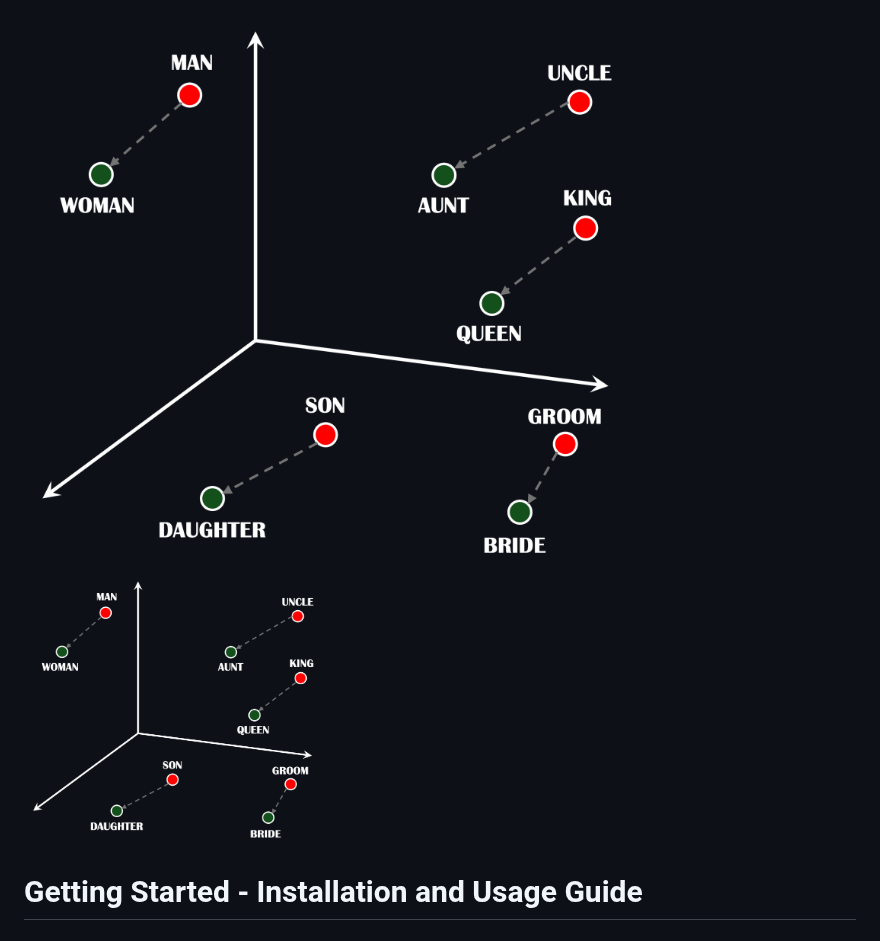
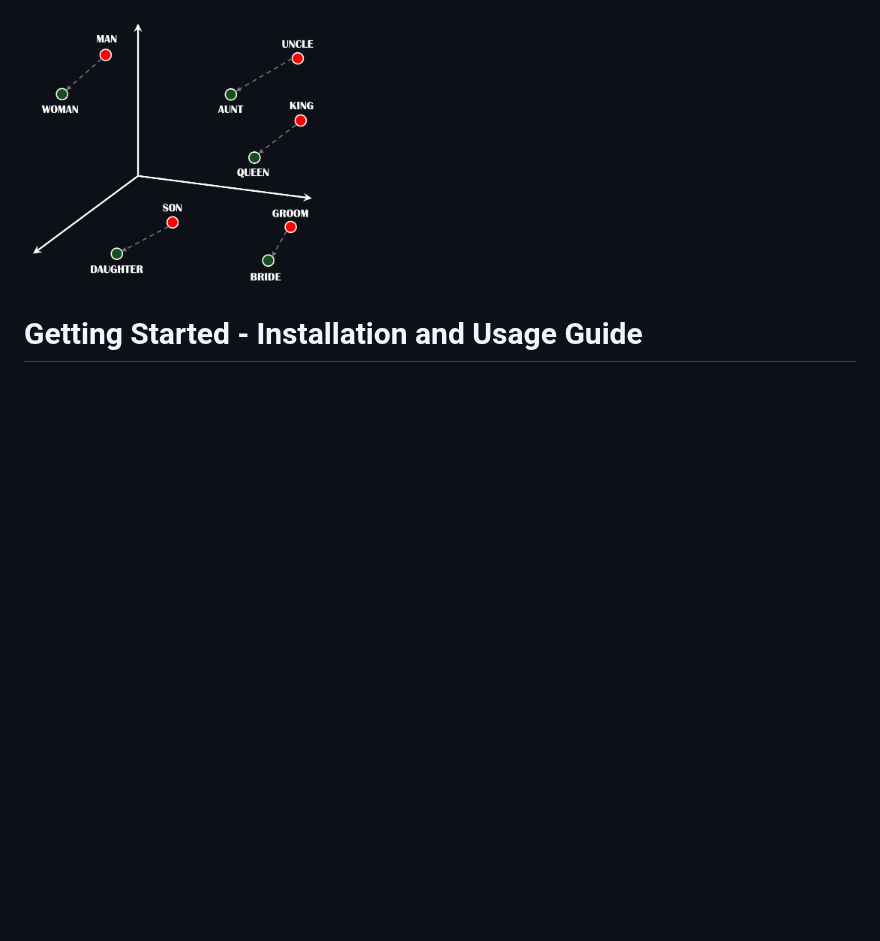
Before and after one commit to graupnej/GroupIWord2Vec.jl, a Markdown page: README.md, the part around the change. Rendered like a GitHub page; blank space fills up the shorter version.

```diff
--- a/README.md
+++ b/README.md
@@ -1,4 +1,3 @@
-![Logo](WordEmbeddings.png)
 <img src="WordEmbeddings.png" alt="Logo" width="300" height="200" />
 
 # Getting Started - Installation and Usage Guide
```
